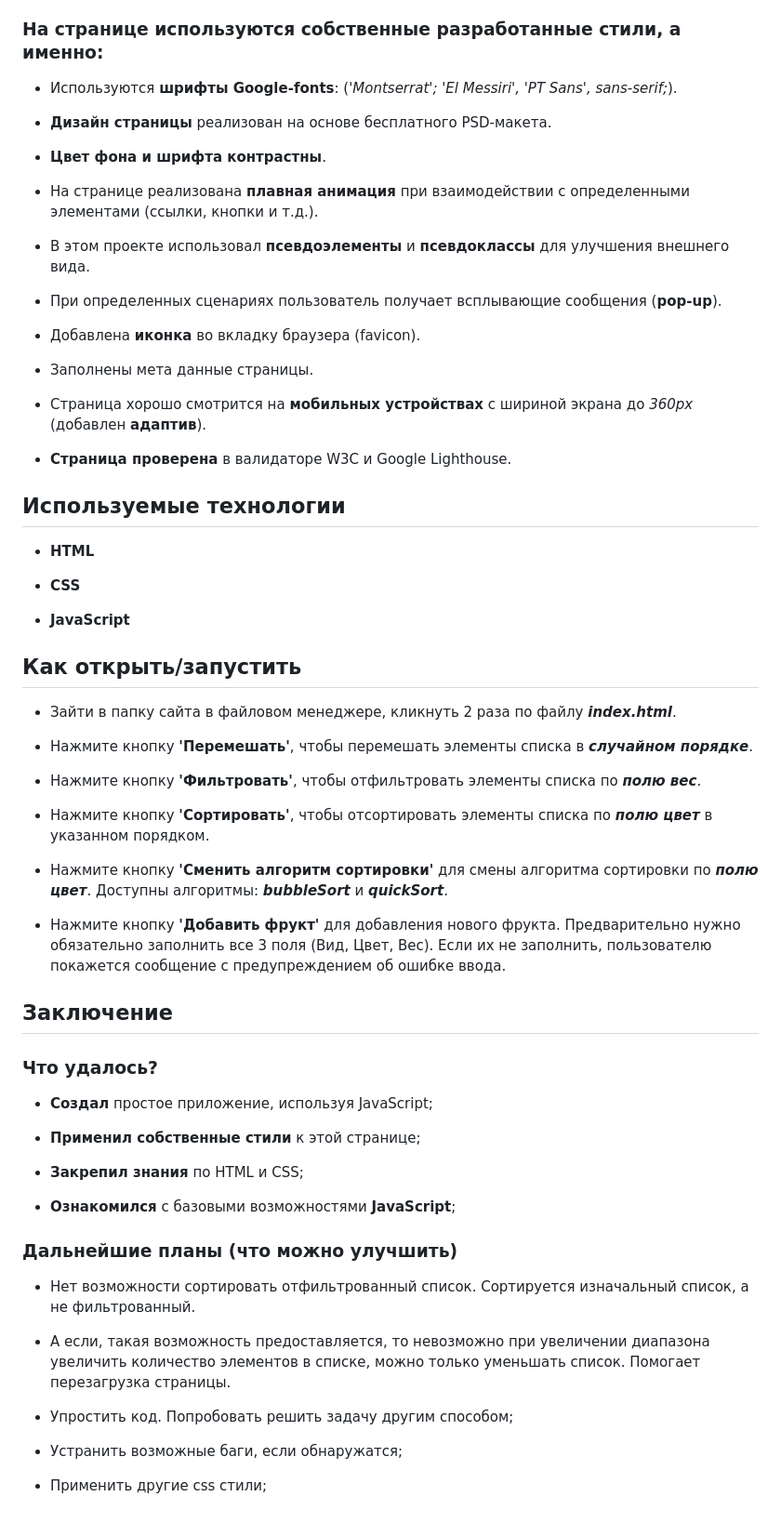
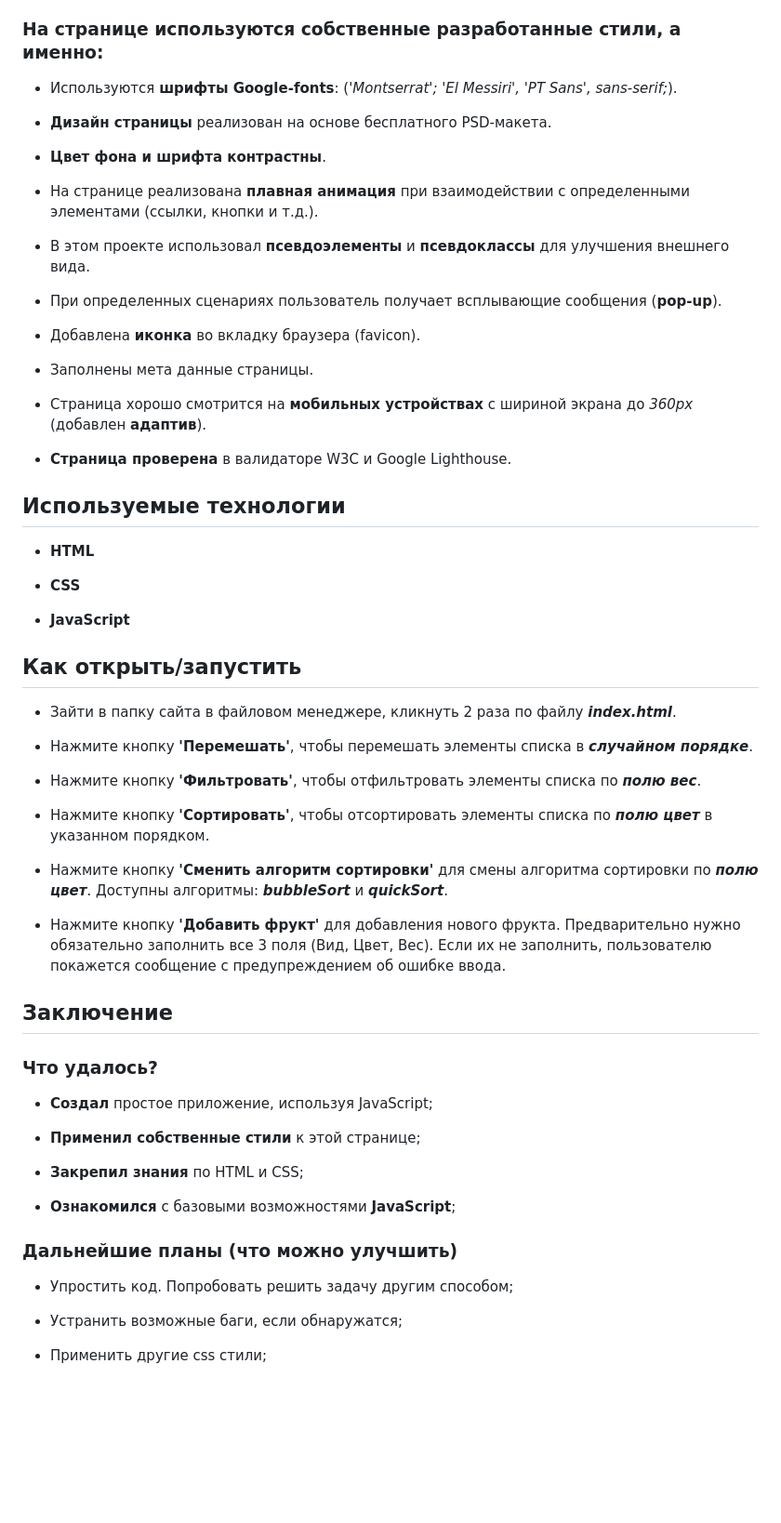
Before and after one commit to Anatoly-web-dev/fruits-list, a Markdown page: readme.md, the part around one of its changes. Shown at 93% size. Rendered like a GitHub page; blank space fills up the shorter version.

Commit message:
Fix text-error

```diff
--- a/readme.md
+++ b/readme.md
@@ -8,68 +8,66 @@
 
 ### На странице используются собственные разработанные стили, а именно:
 
-* Используются **шрифты Google-fonts**: (*'Montserrat'; 'El Messiri', 'PT Sans', sans-serif;*).
+-   Используются **шрифты Google-fonts**: (_'Montserrat'; 'El Messiri', 'PT Sans', sans-serif;_).
 
-* **Дизайн страницы** реализован на основе бесплатного PSD-макета.
+-   **Дизайн страницы** реализован на основе бесплатного PSD-макета.
 
-* **Цвет фона и шрифта контрастны**.
+-   **Цвет фона и шрифта контрастны**.
 
-* На странице реализована **плавная анимация** при взаимодействии с определенными элементами (ссылки, кнопки и т.д.).
+-   На странице реализована **плавная анимация** при взаимодействии с определенными элементами (ссылки, кнопки и т.д.).
 
-* В этом проекте использовал **псевдоэлементы** и **псевдоклассы** для улучшения внешнего вида.
+-   В этом проекте использовал **псевдоэлементы** и **псевдоклассы** для улучшения внешнего вида.
 
-* При определенных сценариях пользователь получает всплывающие сообщения (**pop-up**).
+-   При определенных сценариях пользователь получает всплывающие сообщения (**pop-up**).
 
-* Добавлена **иконка** во вкладку браузера (favicon).
+-   Добавлена **иконка** во вкладку браузера (favicon).
 
-* Заполнены мета данные страницы.
+-   Заполнены мета данные страницы.
 
-* Страница хорошо смотрится на **мобильных устройствах** с шириной экрана до *360px* (добавлен **адаптив**).
+-   Страница хорошо смотрится на **мобильных устройствах** с шириной экрана до _360px_ (добавлен **адаптив**).
 
-* **Страница проверена** в валидаторе W3C и Google Lighthouse.
+-   **Страница проверена** в валидаторе W3C и Google Lighthouse.
 
 ## Используемые технологии
 
-* **HTML**
+-   **HTML**
 
-* **CSS**
+-   **CSS**
 
-* **JavaScript**
+-   **JavaScript**
 
 ## Как открыть/запустить
 
-* Зайти в папку сайта в файловом менеджере, кликнуть 2 раза по файлу ***index.html***.
+-   Зайти в папку сайта в файловом менеджере, кликнуть 2 раза по файлу **_index.html_**.
 
-* Нажмите кнопку **'Перемешать'**, чтобы перемешать элементы списка в ***случайном порядке***.
+-   Нажмите кнопку **'Перемешать'**, чтобы перемешать элементы списка в **_случайном порядке_**.
 
-* Нажмите кнопку **'Фильтровать'**, чтобы отфильтровать элементы списка по ***полю вес***.
+-   Нажмите кнопку **'Фильтровать'**, чтобы отфильтровать элементы списка по **_полю вес_**.
 
-* Нажмите кнопку **'Сортировать'**, чтобы отсортировать элементы списка по ***полю цвет*** в указанном порядком.
+-   Нажмите кнопку **'Сортировать'**, чтобы отсортировать элементы списка по **_полю цвет_** в указанном порядком.
 
-* Нажмите кнопку **'Сменить алгоритм сортировки'** для смены алгоритма сортировки по ***полю цвет***. Доступны алгоритмы: ***bubbleSort*** и ***quickSort***.
+-   Нажмите кнопку **'Сменить алгоритм сортировки'** для смены алгоритма сортировки по **_полю цвет_**. Доступны
+    алгоритмы: **_bubbleSort_** и **_quickSort_**.
 
-* Нажмите кнопку **'Добавить фрукт'** для добавления нового фрукта. Предварительно нужно обязательно заполнить все 3 поля (Вид, Цвет, Вес). Если их не заполнить, пользователю покажется сообщение с предупреждением об ошибке ввода.
+-   Нажмите кнопку **'Добавить фрукт'** для добавления нового фрукта. Предварительно нужно обязательно заполнить все 3
+    поля (Вид, Цвет, Вес). Если их не заполнить, пользователю покажется сообщение с предупреждением об ошибке ввода.
 
 ## Заключение
 
 ### Что удалось?
 
-* **Создал** простое приложение, используя JavaScript;
+-   **Создал** простое приложение, используя JavaScript;
 
-* **Применил собственные стили** к этой странице;
+-   **Применил собственные стили** к этой странице;
 
-* **Закрепил знания** по HTML и CSS;
+-   **Закрепил знания** по HTML и CSS;
 
-* **Ознакомился** с базовыми возможностями **JavaScript**;
+-   **Ознакомился** с базовыми возможностями **JavaScript**;
 
 ### Дальнейшие планы (что можно улучшить)
 
-* Нет возможности сортировать отфильтрованный список. Сортируется изначальный список, а не фильтрованный.
+-   Упростить код. Попробовать решить задачу другим способом;
 
-* А если, такая возможность предоставляется, то невозможно при увеличении диапазона увеличить количество элементов в списке, можно только уменьшать список. Помогает перезагрузка страницы.
+-   Устранить возможные баги, если обнаружатся;
 
-* Упростить код. Попробовать решить задачу другим способом;
-
-* Устранить возможные баги, если обнаружатся;
-
-* Применить другие css стили;
+-   Применить другие css стили;
```
Also changed, not shown: other parts of readme.md (+1 -1 lines).
